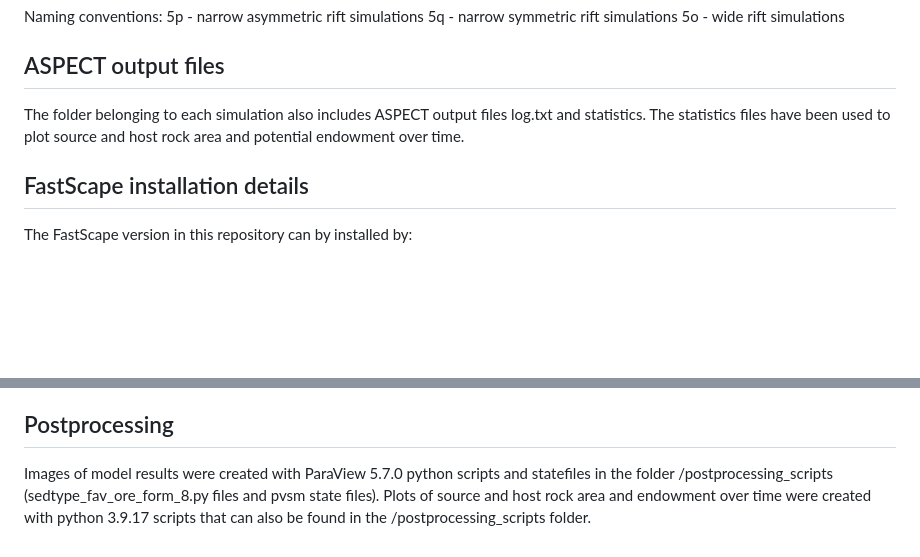
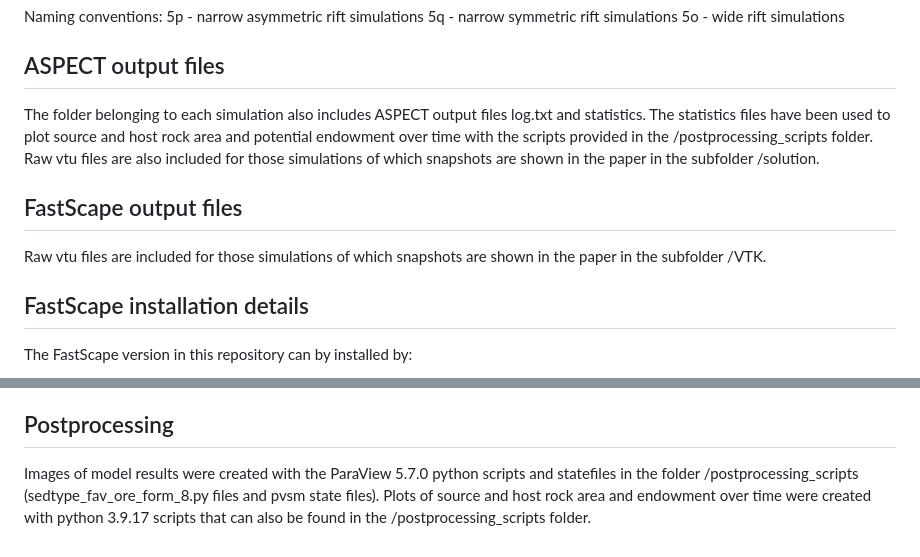
Before and after one commit to anne-glerum/paper-Glerum-Geodynamic-controls-clastic-dominated-base-metal-deposits, a Markdown page: README.md, 2 parts joined by grey strips. GitHub-like rendering; blank space fills up the shorter version.

```diff
--- a/README.md
+++ b/README.md
@@ -48,7 +48,10 @@ Naming conventions:
 5o - wide rift simulations
 
 ## ASPECT output files
-The folder belonging to each simulation also includes ASPECT output files log.txt and statistics. The statistics files have been used to plot source and host rock area and potential endowment over time.
+The folder belonging to each simulation also includes ASPECT output files log.txt and statistics. The statistics files have been used to plot source and host rock area and potential endowment over time with the scripts provided in the /postprocessing_scripts folder. Raw vtu files are also included for those simulations of which snapshots are shown in the paper in the subfolder /solution.
+
+## FastScape output files
+Raw vtu files are included for those simulations of which snapshots are shown in the paper in the subfolder /VTK.
 
 ## FastScape installation details
 The FastScape version in this repository can by installed by:
@@ -70,5 +73,5 @@ The ASPECT version in this repository can be installed by (assuming deal.II is i
 3. make
 
 ## Postprocessing
-Images of model results were created with ParaView 5.7.0 python scripts and statefiles in the folder /postprocessing_scripts (sedtype_fav_ore_form_8.py files and pvsm state files).
+Images of model results were created with the ParaView 5.7.0 python scripts and statefiles in the folder /postprocessing_scripts (sedtype_fav_ore_form_8.py files and pvsm state files).
 Plots of source and host rock area and endowment over time were created with python 3.9.17 scripts that can also be found in the /postprocessing_scripts folder.
```
